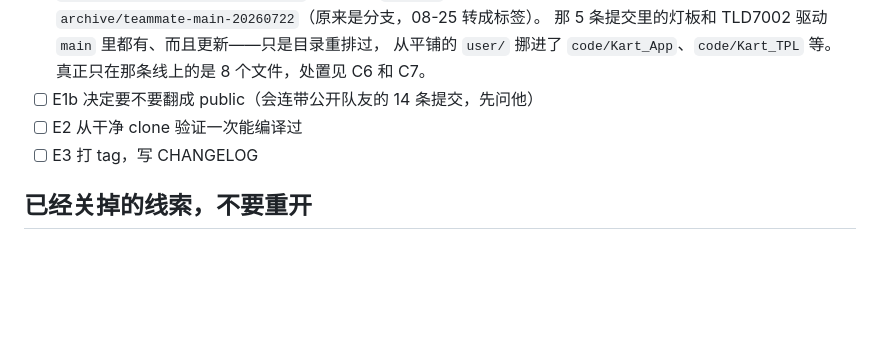
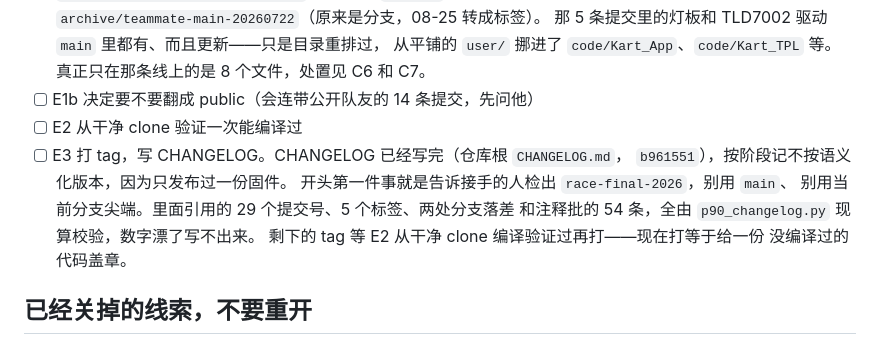
Before and after one commit to Yusei-YK/Polaris-Kart-TC387, a Markdown page: docs/TODO.md, the part around the change. GitHub-like rendering; blank space fills up the shorter version.

Commit message:
docs(todo):E3 记下 CHANGELOG 已写,tag 等 E2 编译过再打
E3 是两件事,先做完了一件。tag 不能现在打:赛后这批改动本机没法编译,
打了等于给没验证过的代码盖章,得等 E2 从干净 clone 在 AURIX 里过一遍。

```diff
--- a/docs/TODO.md
+++ b/docs/TODO.md
@@ -262,7 +262,13 @@ commit；`freeze/light-voice-20260726` 和上表那个 tag 同一个 commit；
       真正只在那条线上的是 8 个文件，处置见 C6 和 C7。
 - [ ] E1b 决定要不要翻成 public（会连带公开队友的 14 条提交，先问他）
 - [ ] E2 从干净 clone 验证一次能编译过
-- [ ] E3 打 tag，写 CHANGELOG
+- [ ] E3 打 tag，写 CHANGELOG。CHANGELOG 已经写完（仓库根 `CHANGELOG.md`，
+      `b961551`），按阶段记不按语义化版本，因为只发布过一份固件。
+      开头第一件事就是告诉接手的人检出 `race-final-2026`，别用 `main`、
+      别用当前分支尖端。里面引用的 29 个提交号、5 个标签、两处分支落差
+      和注释批的 54 条，全由 `p90_changelog.py` 现算校验，数字漂了写不出来。
+      剩下的 tag 等 E2 从干净 clone 编译验证过再打——现在打等于给一份
+      没编译过的代码盖章。
 
 ## 已经关掉的线索，不要重开
 
```
